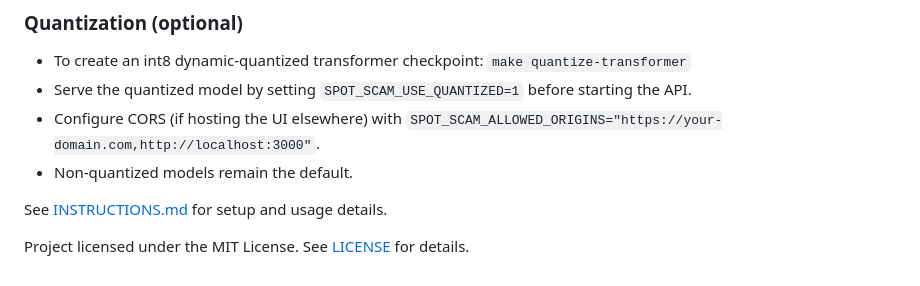
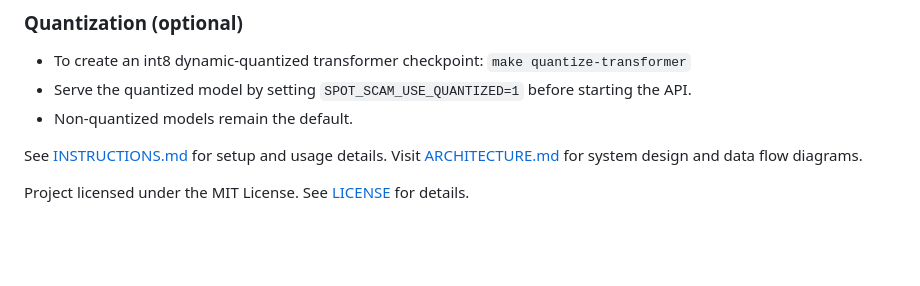
Before and after one commit to hoangsonww/Spot-the-Scam-AI-Job-Fraud, a Markdown page: README.md, the part around the change. Rendered like a GitHub page; blank space fills up the shorter version.

```diff
--- a/README.md
+++ b/README.md
@@ -48,9 +48,8 @@ Spot the Scam delivers an uncertainty-aware job-posting fraud detector with cali
 ### Quantization (optional)
 - To create an int8 dynamic-quantized transformer checkpoint: `make quantize-transformer`
 - Serve the quantized model by setting `SPOT_SCAM_USE_QUANTIZED=1` before starting the API.
-- Configure CORS (if hosting the UI elsewhere) with `SPOT_SCAM_ALLOWED_ORIGINS="https://your-domain.com,http://localhost:3000"`.
 - Non-quantized models remain the default.
 
-See [INSTRUCTIONS.md](INSTRUCTIONS.md) for setup and usage details.
+See [INSTRUCTIONS.md](INSTRUCTIONS.md) for setup and usage details. Visit [ARCHITECTURE.md](ARCHITECTURE.md) for system design and data flow diagrams.
 
 Project licensed under the MIT License. See [LICENSE](LICENSE) for details.
```
